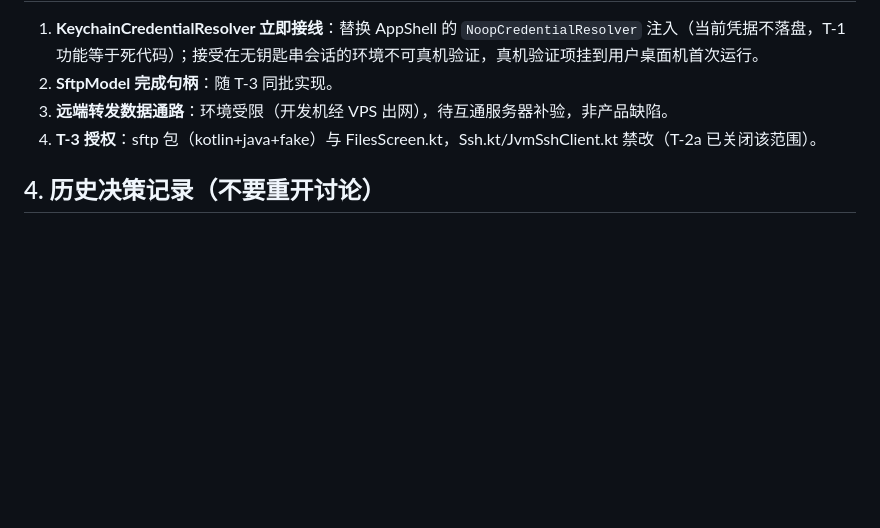
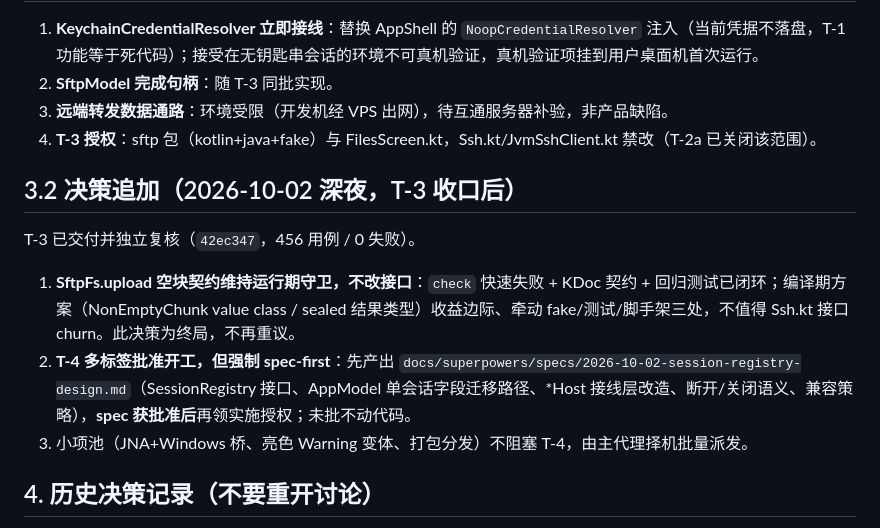
Before and after one commit to linanwanttodo/barezen-ssh, a Markdown page: docs/STATUS.md, the part around the change. Rendered like a GitHub page; blank space fills up the shorter version.

Commit message:
docs: T-3 收口（独立复核 456/0）+ 空块契约终局决策 + T-4 批准 spec-first

```diff
--- a/docs/STATUS.md
+++ b/docs/STATUS.md
@@ -145,6 +145,14 @@
 3. **远端转发数据通路**：环境受限（开发机经 VPS 出网），待互通服务器补验，非产品缺陷。
 4. **T-3 授权**：sftp 包（kotlin+java+fake）与 FilesScreen.kt，Ssh.kt/JvmSshClient.kt 禁改（T-2a 已关闭该范围）。
 
+## 3.2 决策追加（2026-10-02 深夜，T-3 收口后）
+
+T-3 已交付并独立复核（`42ec347`，456 用例 / 0 失败）。
+
+1. **SftpFs.upload 空块契约维持运行期守卫，不改接口**：`check` 快速失败 + KDoc 契约 + 回归测试已闭环；编译期方案（NonEmptyChunk value class / sealed 结果类型）收益边际、牵动 fake/测试/脚手架三处，不值得 Ssh.kt 接口churn。此决策为终局，不再重议。
+2. **T-4 多标签批准开工，但强制 spec-first**：先产出 `docs/superpowers/specs/2026-10-02-session-registry-design.md`（SessionRegistry 接口、AppModel 单会话字段迁移路径、*Host 接线层改造、断开/关闭语义、兼容策略），**spec 获批准后**再领实施授权；未批不动代码。
+3. 小项池（JNA+Windows 桥、亮色 Warning 变体、打包分发）不阻塞 T-4，由主代理择机批量派发。
+
 ## 4. 历史决策记录（不要重开讨论）
 
 1. 语言混编（2026-10-02 用户拍板）：Java 管解析/JNA/库包装，Kotlin 管 UI/状态。
```
